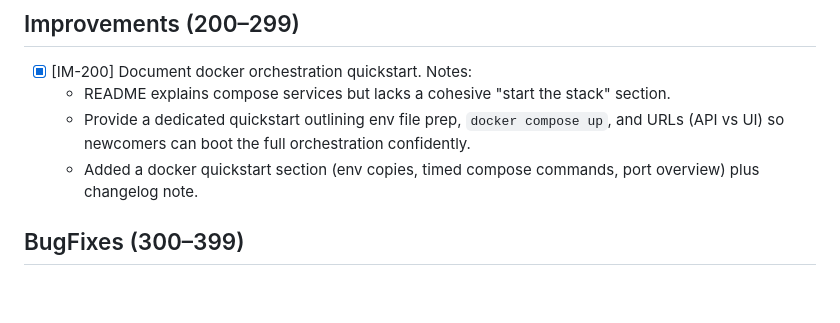
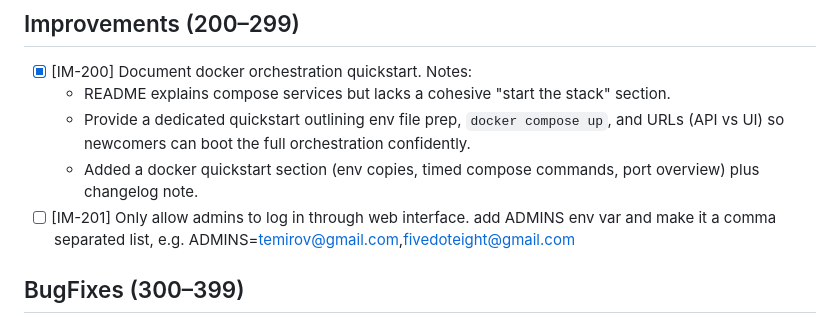
Before and after one commit to temirov/notify, a Markdown page: ISSUES.md, the part around the change. Rendered like a GitHub page; blank space fills up the shorter version.

Commit message:
future development

```diff
--- a/ISSUES.md
+++ b/ISSUES.md
@@ -41,6 +41,7 @@ Read @AGENTS.md, @ARCHITECTURE.md, @POLICY.md, @NOTES.md, @README.md and @ISSUES
     - README explains compose services but lacks a cohesive "start the stack" section.
     - Provide a dedicated quickstart outlining env file prep, `docker compose up`, and URLs (API vs UI) so newcomers can boot the full orchestration confidently.
     - Added a docker quickstart section (env copies, timed compose commands, port overview) plus changelog note.
+- [ ] [IM-201] Only allow admins to log in through web interface. add ADMINS env var and make it a comma separated list, e.g. ADMINS=temirov@gmail.com,fivedoteight@gmail.com
 
 ## BugFixes (300–399)
 
```
